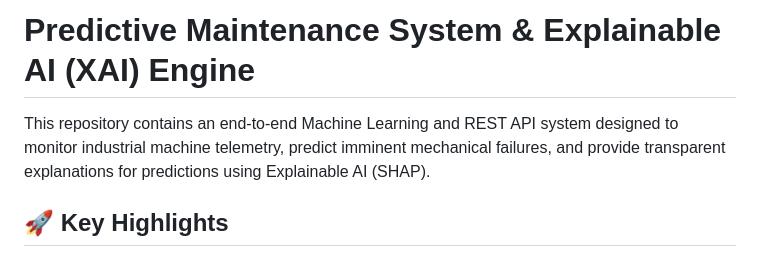
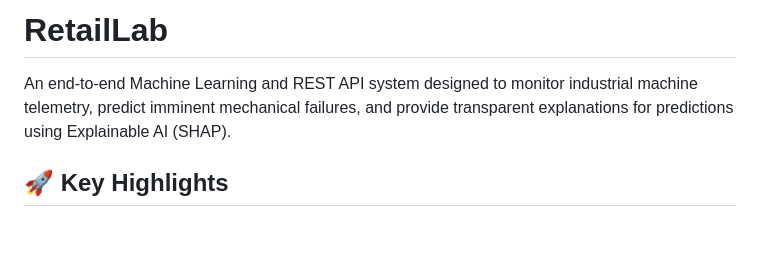
Before and after one commit to Mansi091/RetrievalLab, a Markdown page: README.md, the part around the change. GitHub-like rendering; blank space fills up the shorter version.

```diff
--- a/README.md
+++ b/README.md
@@ -1,6 +1,6 @@
-# Predictive Maintenance System & Explainable AI (XAI) Engine
+# RetailLab
 
-This repository contains an end-to-end Machine Learning and REST API system designed to monitor industrial machine telemetry, predict imminent mechanical failures, and provide transparent explanations for predictions using Explainable AI (SHAP).
+An end-to-end Machine Learning and REST API system designed to monitor industrial machine telemetry, predict imminent mechanical failures, and provide transparent explanations for predictions using Explainable AI (SHAP).
 
 ## 🚀 Key Highlights
 
```
